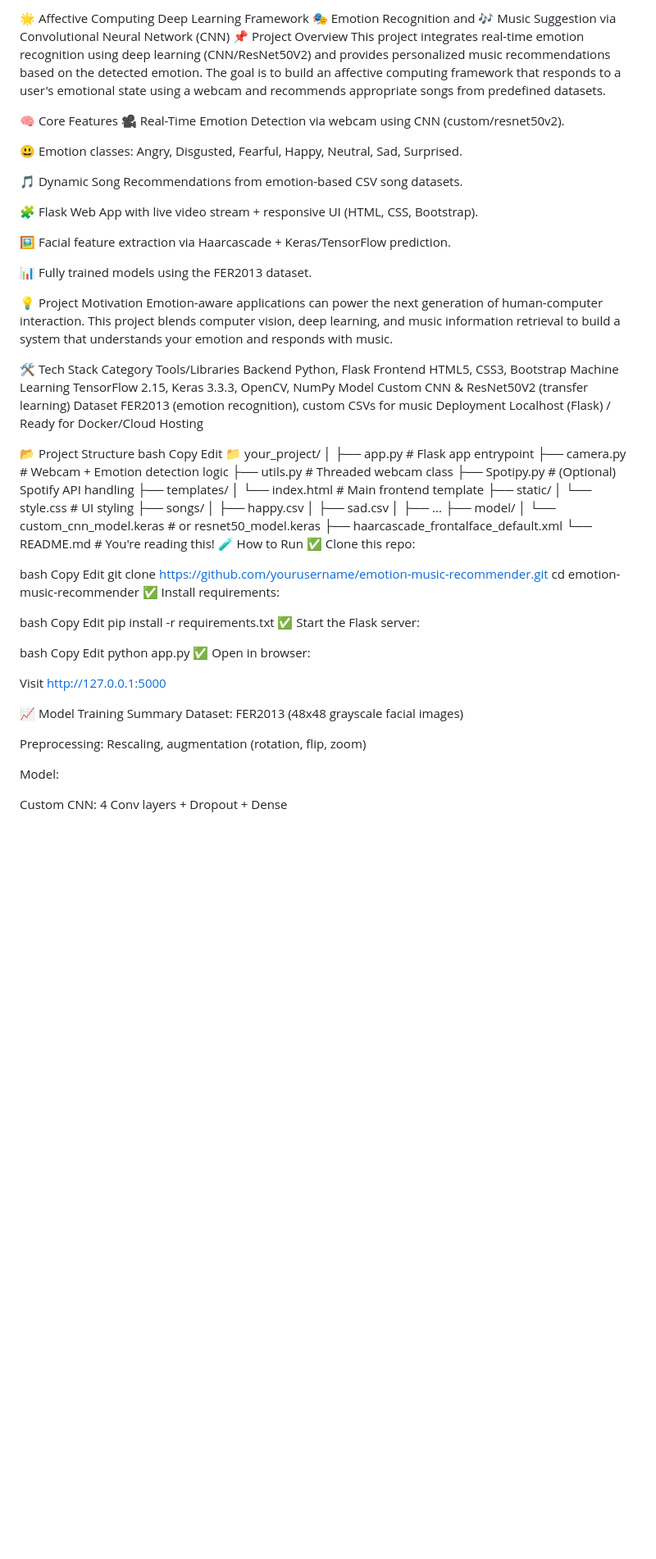
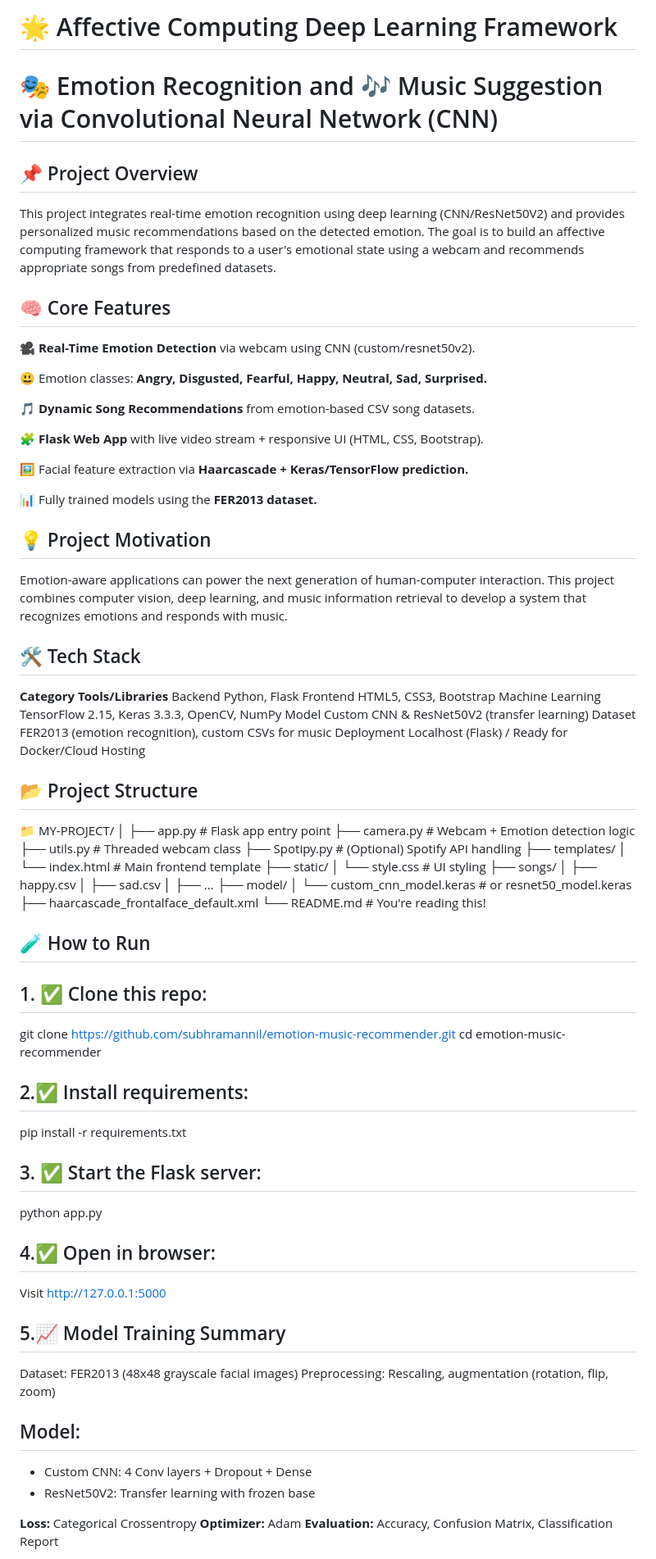
Before and after one commit to subhramannil/Emotion-Recognition-and-Music-Suggestion-via-Convolutional-Neural-Network, a Markdown page: README.md, the part around the change printed below. Shown: that part at 82% size. Drawn GitHub-style; blank space fills up the shorter version.

```diff
--- a/README.md
+++ b/README.md
@@ -1,40 +1,37 @@
-🌟 Affective Computing Deep Learning Framework
-🎭 Emotion Recognition and 🎶 Music Suggestion via Convolutional Neural Network (CNN)
-📌 Project Overview
+# 🌟 Affective Computing Deep Learning Framework
+# 🎭 Emotion Recognition and 🎶 Music Suggestion via Convolutional Neural Network (CNN)
+## 📌 Project Overview
 This project integrates real-time emotion recognition using deep learning (CNN/ResNet50V2) and provides personalized music recommendations based on the detected emotion. The goal is to build an affective computing framework that responds to a user's emotional state using a webcam and recommends appropriate songs from predefined datasets.
 
-🧠 Core Features
-🎥 Real-Time Emotion Detection via webcam using CNN (custom/resnet50v2).
+## 🧠 Core Features
+🎥 **Real-Time Emotion Detection** via webcam using CNN (custom/resnet50v2).
 
-😃 Emotion classes: Angry, Disgusted, Fearful, Happy, Neutral, Sad, Surprised.
+😃 Emotion classes: **Angry, Disgusted, Fearful, Happy, Neutral, Sad, Surprised.**
 
-🎵 Dynamic Song Recommendations from emotion-based CSV song datasets.
+🎵 **Dynamic Song Recommendations** from emotion-based CSV song datasets.
 
-🧩 Flask Web App with live video stream + responsive UI (HTML, CSS, Bootstrap).
+🧩 **Flask Web App** with live video stream + responsive UI (HTML, CSS, Bootstrap).
 
-🖼️ Facial feature extraction via Haarcascade + Keras/TensorFlow prediction.
+🖼️ Facial feature extraction via **Haarcascade + Keras/TensorFlow prediction.**
 
-📊 Fully trained models using the FER2013 dataset.
+📊 Fully trained models using the **FER2013 dataset.**
 
-💡 Project Motivation
-Emotion-aware applications can power the next generation of human-computer interaction. This project blends computer vision, deep learning, and music information retrieval to build a system that understands your emotion and responds with music.
+## 💡 Project Motivation
+Emotion-aware applications can power the next generation of human-computer interaction. This project combines computer vision, deep learning, and music information retrieval to develop a system that recognizes emotions and responds with music.
 
-🛠️ Tech Stack
-Category	Tools/Libraries
-Backend	Python, Flask
-Frontend	HTML5, CSS3, Bootstrap
-Machine Learning	TensorFlow 2.15, Keras 3.3.3, OpenCV, NumPy
-Model	Custom CNN & ResNet50V2 (transfer learning)
-Dataset	FER2013 (emotion recognition), custom CSVs for music
-Deployment	Localhost (Flask) / Ready for Docker/Cloud Hosting
+## 🛠️ Tech Stack
+**Category	      Tools/Libraries**
+Backend	            Python, Flask
+Frontend	          HTML5, CSS3, Bootstrap
+Machine Learning	  TensorFlow 2.15, Keras 3.3.3, OpenCV, NumPy
+Model	              Custom CNN & ResNet50V2 (transfer learning)
+Dataset	            FER2013 (emotion recognition), custom CSVs for music
+Deployment	        Localhost (Flask) / Ready for Docker/Cloud Hosting
 
-📂 Project Structure
-bash
-Copy
-Edit
-📁 your_project/
+## 📂 Project Structure
+📁 MY-PROJECT/
 │
-├── app.py                      # Flask app entrypoint
+├── app.py                      # Flask app entry point
 ├── camera.py                   # Webcam + Emotion detection logic
 ├── utils.py                    # Threaded webcam class
 ├── Spotipy.py                  # (Optional) Spotify API handling
@@ -50,36 +47,27 @@ Edit
 │   └── custom_cnn_model.keras  # or resnet50_model.keras
 ├── haarcascade_frontalface_default.xml
 └── README.md                   # You're reading this!
-🧪 How to Run
-✅ Clone this repo:
 
-bash
-Copy
-Edit
-git clone https://github.com/yourusername/emotion-music-recommender.git
+## 🧪 How to Run
+## 1. ✅ Clone this repo:
+git clone https://github.com/subhramannil/emotion-music-recommender.git
 cd emotion-music-recommender
-✅ Install requirements:
-
-bash
-Copy
-Edit
+## 2.✅ Install requirements:
 pip install -r requirements.txt
-✅ Start the Flask server:
-
-bash
-Copy
-Edit
+## 3. ✅ Start the Flask server:
 python app.py
-✅ Open in browser:
-
+## 4.✅ Open in browser:
 Visit http://127.0.0.1:5000
 
-📈 Model Training Summary
+## 5.📈 Model Training Summary
 Dataset: FER2013 (48x48 grayscale facial images)
-
 Preprocessing: Rescaling, augmentation (rotation, flip, zoom)
 
-Model:
+## Model:
+* Custom CNN: 4 Conv layers + Dropout + Dense
+* ResNet50V2: Transfer learning with frozen base
 
-Custom CNN: 4 Conv layers + Dropout + Dense
+**Loss:** Categorical Crossentropy
+**Optimizer:** Adam
+**Evaluation:** Accuracy, Confusion Matrix, Classification Report
 
```
Also changed, not shown: other parts of README.md (+7 -20 lines).
